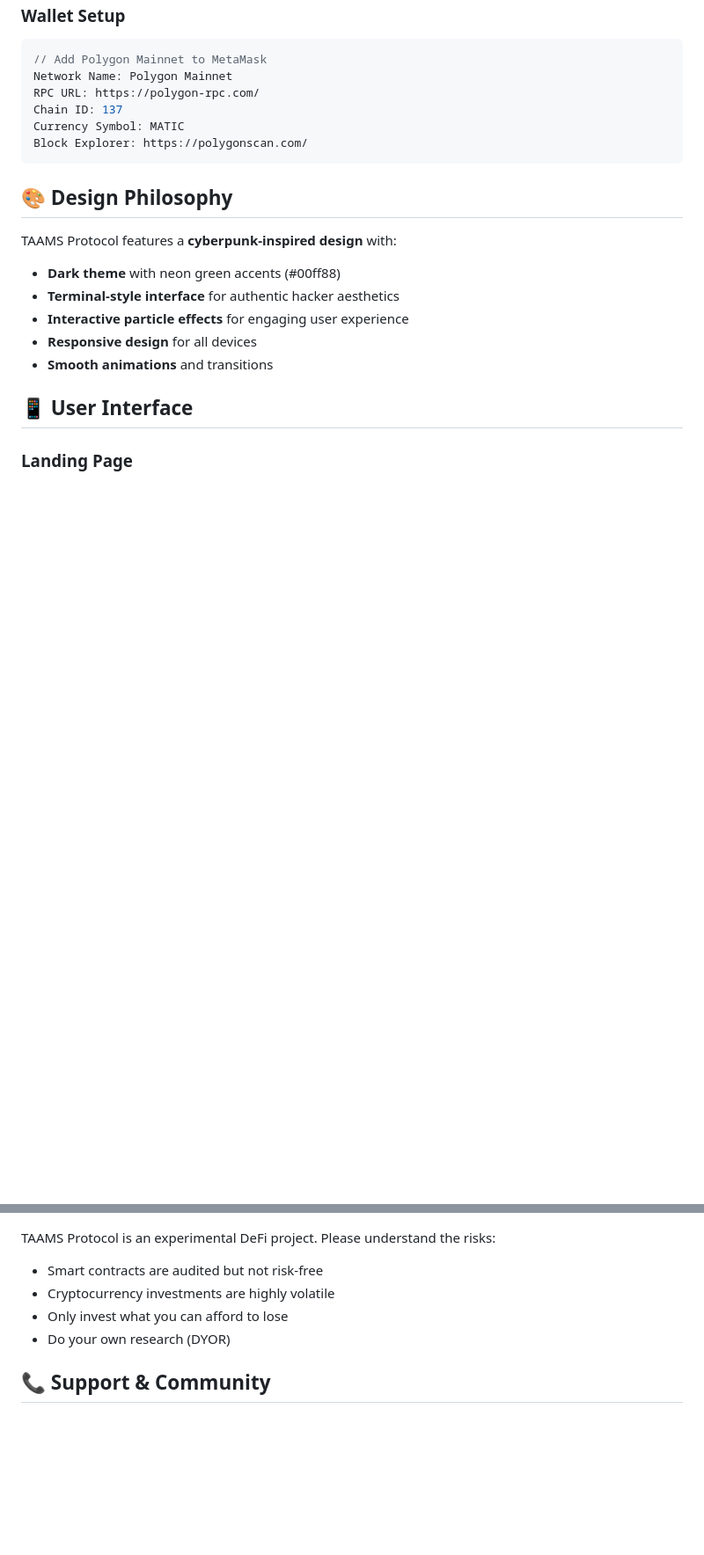
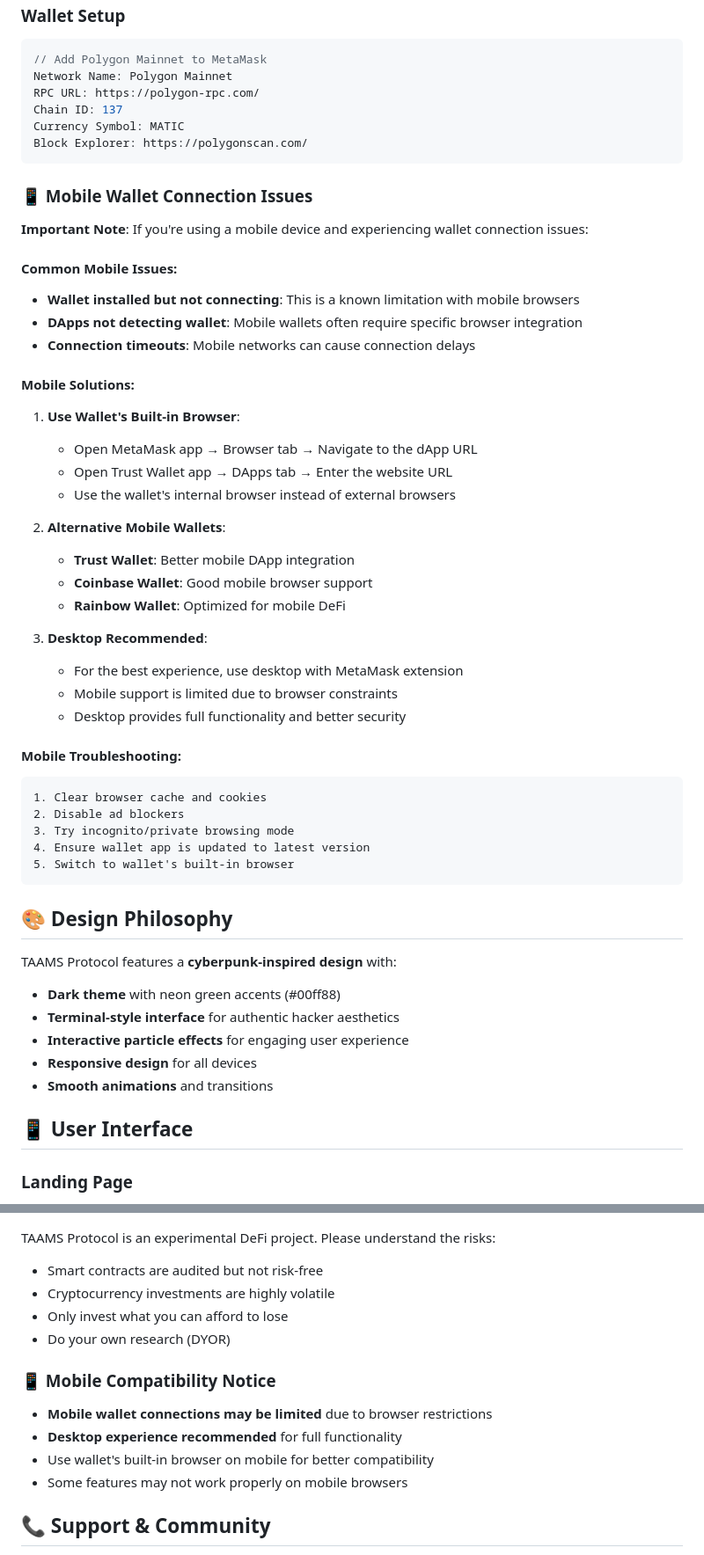
Before and after one commit to requin38/taamsbl2p, a Markdown page: README.md, 2 parts joined by grey strips. Shown at 88% size. GitHub-like rendering; blank space fills up the shorter version.

````diff
--- a/README.md
+++ b/README.md
@@ -103,6 +103,40 @@ Currency Symbol: MATIC
 Block Explorer: https://polygonscan.com/
 ```
 
+### 📱 Mobile Wallet Connection Issues
+
+**Important Note**: If you're using a mobile device and experiencing wallet connection issues:
+
+#### Common Mobile Issues:
+- **Wallet installed but not connecting**: This is a known limitation with mobile browsers
+- **DApps not detecting wallet**: Mobile wallets often require specific browser integration
+- **Connection timeouts**: Mobile networks can cause connection delays
+
+#### Mobile Solutions:
+1. **Use Wallet's Built-in Browser**:
+   - Open MetaMask app → Browser tab → Navigate to the dApp URL
+   - Open Trust Wallet app → DApps tab → Enter the website URL
+   - Use the wallet's internal browser instead of external browsers
+
+2. **Alternative Mobile Wallets**:
+   - **Trust Wallet**: Better mobile DApp integration
+   - **Coinbase Wallet**: Good mobile browser support
+   - **Rainbow Wallet**: Optimized for mobile DeFi
+
+3. **Desktop Recommended**:
+   - For the best experience, use desktop with MetaMask extension
+   - Mobile support is limited due to browser constraints
+   - Desktop provides full functionality and better security
+
+#### Mobile Troubleshooting:
+```
+1. Clear browser cache and cookies
+2. Disable ad blockers
+3. Try incognito/private browsing mode
+4. Ensure wallet app is updated to latest version
+5. Switch to wallet's built-in browser
+```
+
 ## 🎨 Design Philosophy
 
 TAAMS Protocol features a **cyberpunk-inspired design** with:
@@ -218,6 +254,12 @@ TAAMS Protocol is an experimental DeFi project. Please understand the risks:
 - Only invest what you can afford to lose
 - Do your own research (DYOR)
 
+### 📱 Mobile Compatibility Notice
+- **Mobile wallet connections may be limited** due to browser restrictions
+- **Desktop experience recommended** for full functionality
+- Use wallet's built-in browser on mobile for better compatibility
+- Some features may not work properly on mobile browsers
+
 ## 📞 Support & Community
 
 - **Issues**: Report bugs via GitHub Issues
````
Also changed, not shown: other parts of README.md (+2 -0 lines).
